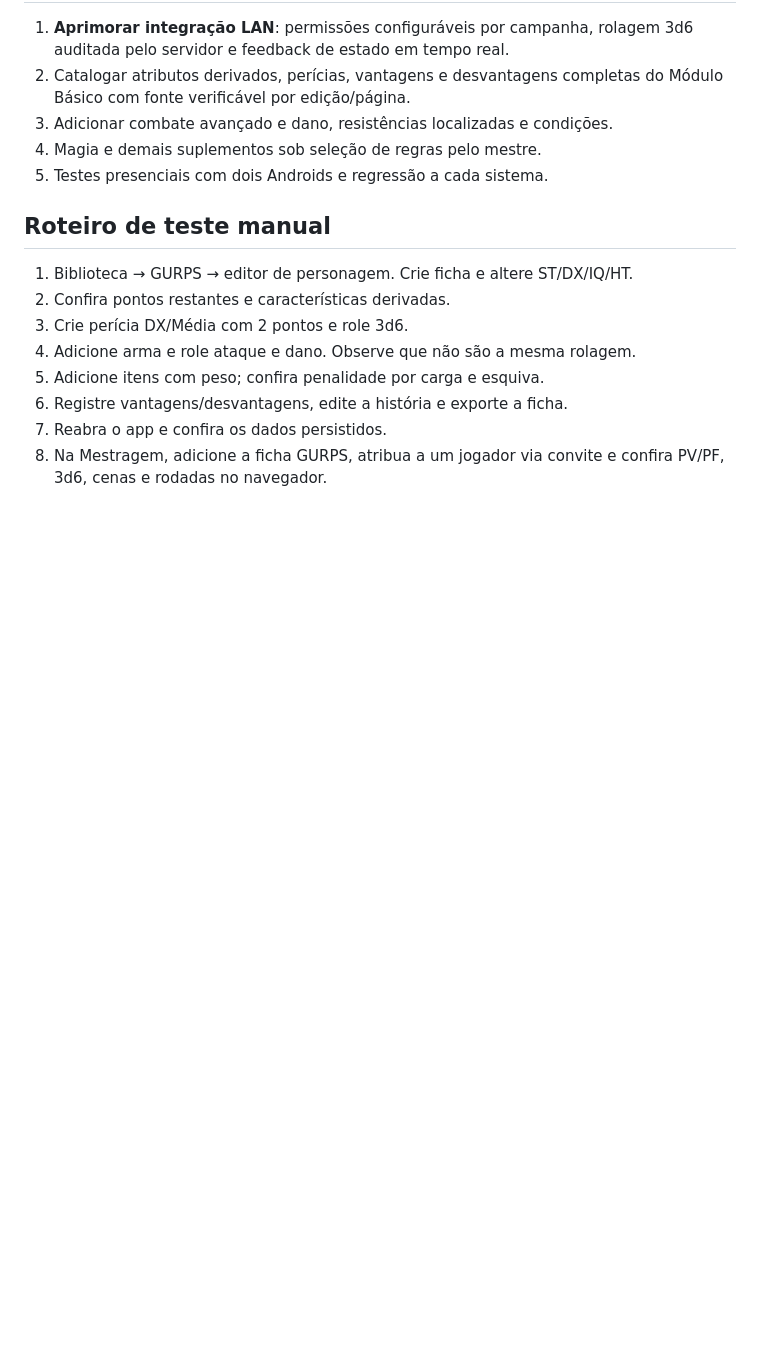
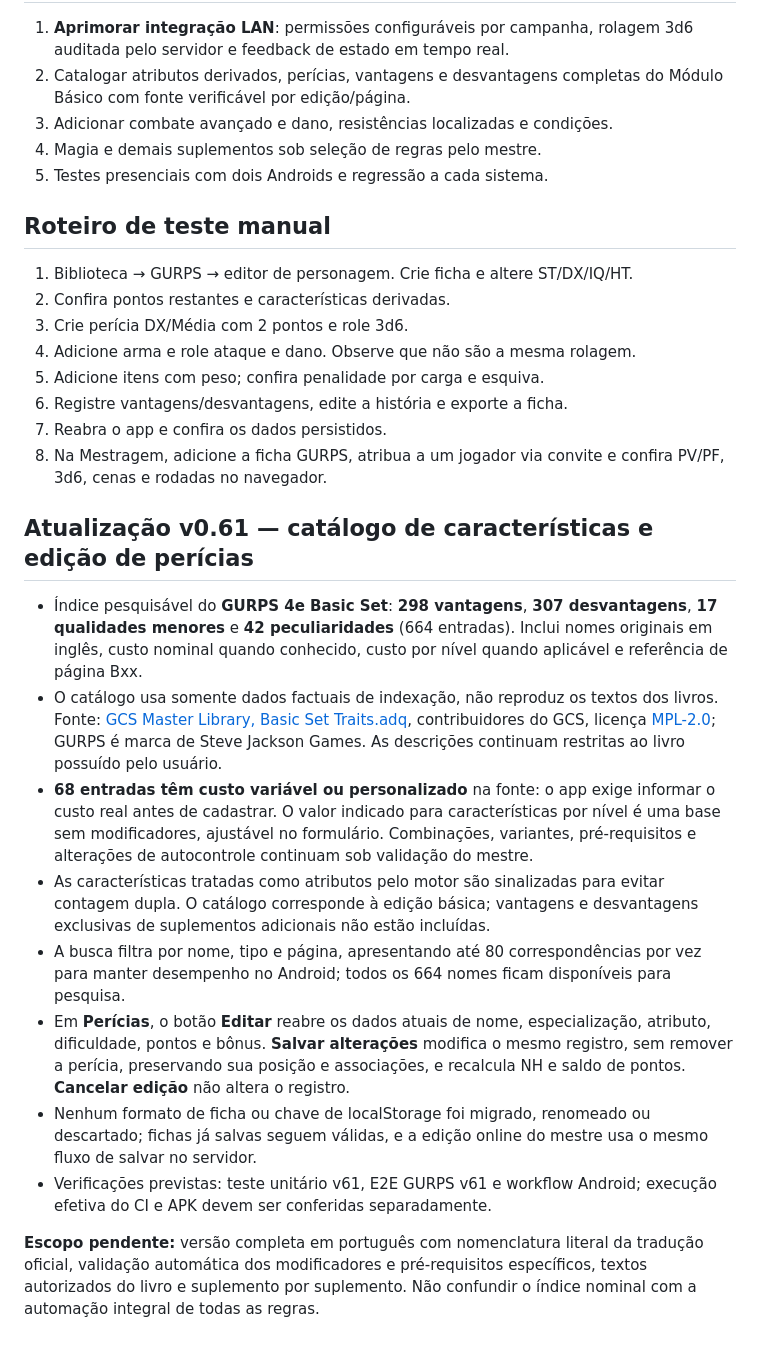
Before and after one commit to spiderbr44571/RPG, a Markdown page: docs/GURPS-4E.md, the part around the change. Rendered like a GitHub page; blank space fills up the shorter version.

Commit message:
docs(gurps): documentar índice 664 características, edição de perícias e limitações

```diff
--- a/docs/GURPS-4E.md
+++ b/docs/GURPS-4E.md
@@ -48,3 +48,16 @@ Os PDFs continuam no armazenamento autorizado do usuário. Nenhuma reprodução
 6. Registre vantagens/desvantagens, edite a história e exporte a ficha.
 7. Reabra o app e confira os dados persistidos.
 8. Na Mestragem, adicione a ficha GURPS, atribua a um jogador via convite e confira PV/PF, 3d6, cenas e rodadas no navegador.
+
+## Atualização v0.61 — catálogo de características e edição de perícias
+
+- Índice pesquisável do **GURPS 4e Basic Set**: **298 vantagens**, **307 desvantagens**, **17 qualidades menores** e **42 peculiaridades** (664 entradas). Inclui nomes originais em inglês, custo nominal quando conhecido, custo por nível quando aplicável e referência de página Bxx.
+- O catálogo usa somente dados factuais de indexação, não reproduz os textos dos livros. Fonte: [GCS Master Library, Basic Set Traits.adq](https://github.com/richardwilkes/gcs_master_library/blob/main/Library/Basic%20Set/Basic%20Set%20Traits.adq), contribuidores do GCS, licença [MPL-2.0](https://github.com/richardwilkes/gcs_master_library/blob/main/LICENSE); GURPS é marca de Steve Jackson Games. As descrições continuam restritas ao livro possuído pelo usuário.
+- **68 entradas têm custo variável ou personalizado** na fonte: o app exige informar o custo real antes de cadastrar. O valor indicado para características por nível é uma base sem modificadores, ajustável no formulário. Combinações, variantes, pré-requisitos e alterações de autocontrole continuam sob validação do mestre.
+- As características tratadas como atributos pelo motor são sinalizadas para evitar contagem dupla. O catálogo corresponde à edição básica; vantagens e desvantagens exclusivas de suplementos adicionais não estão incluídas.
+- A busca filtra por nome, tipo e página, apresentando até 80 correspondências por vez para manter desempenho no Android; todos os 664 nomes ficam disponíveis para pesquisa.
+- Em **Perícias**, o botão **Editar** reabre os dados atuais de nome, especialização, atributo, dificuldade, pontos e bônus. **Salvar alterações** modifica o mesmo registro, sem remover a perícia, preservando sua posição e associações, e recalcula NH e saldo de pontos. **Cancelar edição** não altera o registro.
+- Nenhum formato de ficha ou chave de localStorage foi migrado, renomeado ou descartado; fichas já salvas seguem válidas, e a edição online do mestre usa o mesmo fluxo de salvar no servidor.
+- Verificações previstas: teste unitário v61, E2E GURPS v61 e workflow Android; execução efetiva do CI e APK devem ser conferidas separadamente.
+
+**Escopo pendente:** versão completa em português com nomenclatura literal da tradução oficial, validação automática dos modificadores e pré-requisitos específicos, textos autorizados do livro e suplemento por suplemento. Não confundir o índice nominal com a automação integral de todas as regras.
```
